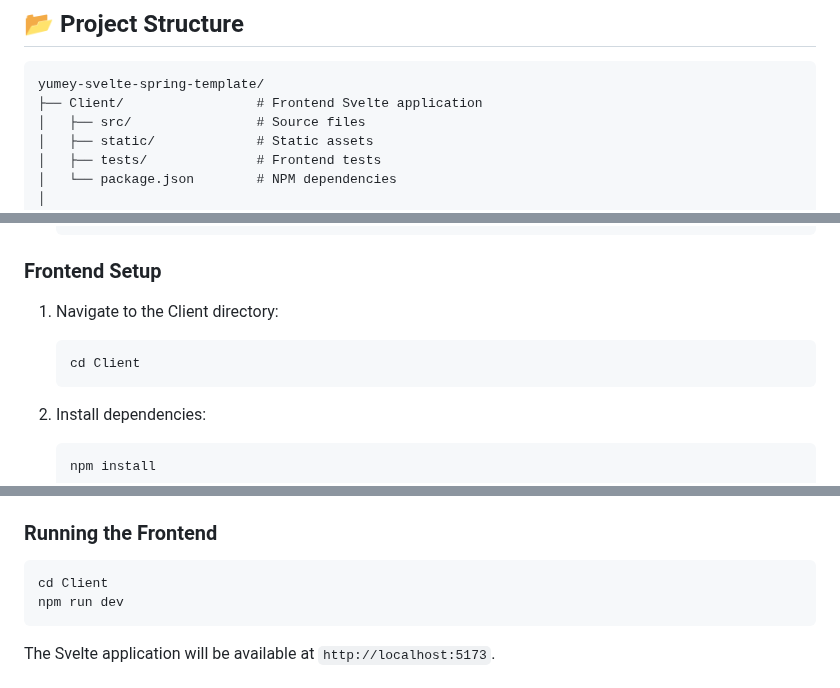
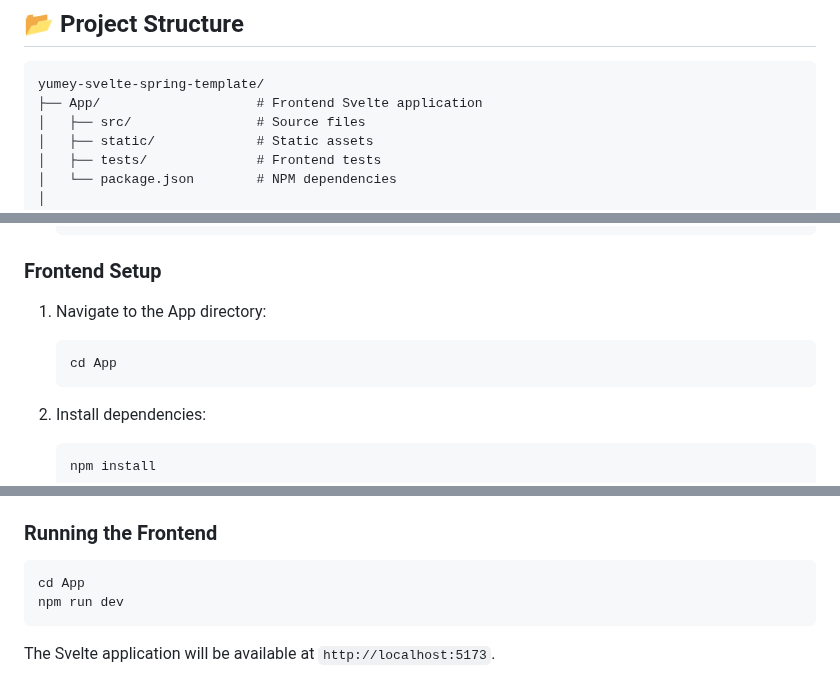
Before and after one commit to Yumey-io/yumey-svelte-spring-template, a Markdown page: README.md, 3 parts joined by grey strips. GitHub-like rendering.

Commit message:
Corrected folder name

````diff
--- a/README.md
+++ b/README.md
@@ -20,7 +20,7 @@ A full-stack web application template using Svelte for the frontend and Spring B
 
 ```
 yumey-svelte-spring-template/
-├── Client/                 # Frontend Svelte application
+├── App/                    # Frontend Svelte application
 │   ├── src/                # Source files
 │   ├── static/             # Static assets
 │   ├── tests/              # Frontend tests
@@ -57,9 +57,9 @@ yumey-svelte-spring-template/
    ```
 
 ### Frontend Setup
-1. Navigate to the Client directory:
+1. Navigate to the App directory:
    ```bash
-   cd Client
+   cd App
    ```
 
 2. Install dependencies:
@@ -78,7 +78,7 @@ The Spring Boot server will start on `http://localhost:8080`.
 
 ### Running the Frontend
 ```bash
-cd Client
+cd App
 npm run dev
 ```
 The Svelte application will be available at `http://localhost:5173`.
````
Also changed, not shown: other parts of README.md (+2 -2 lines).
